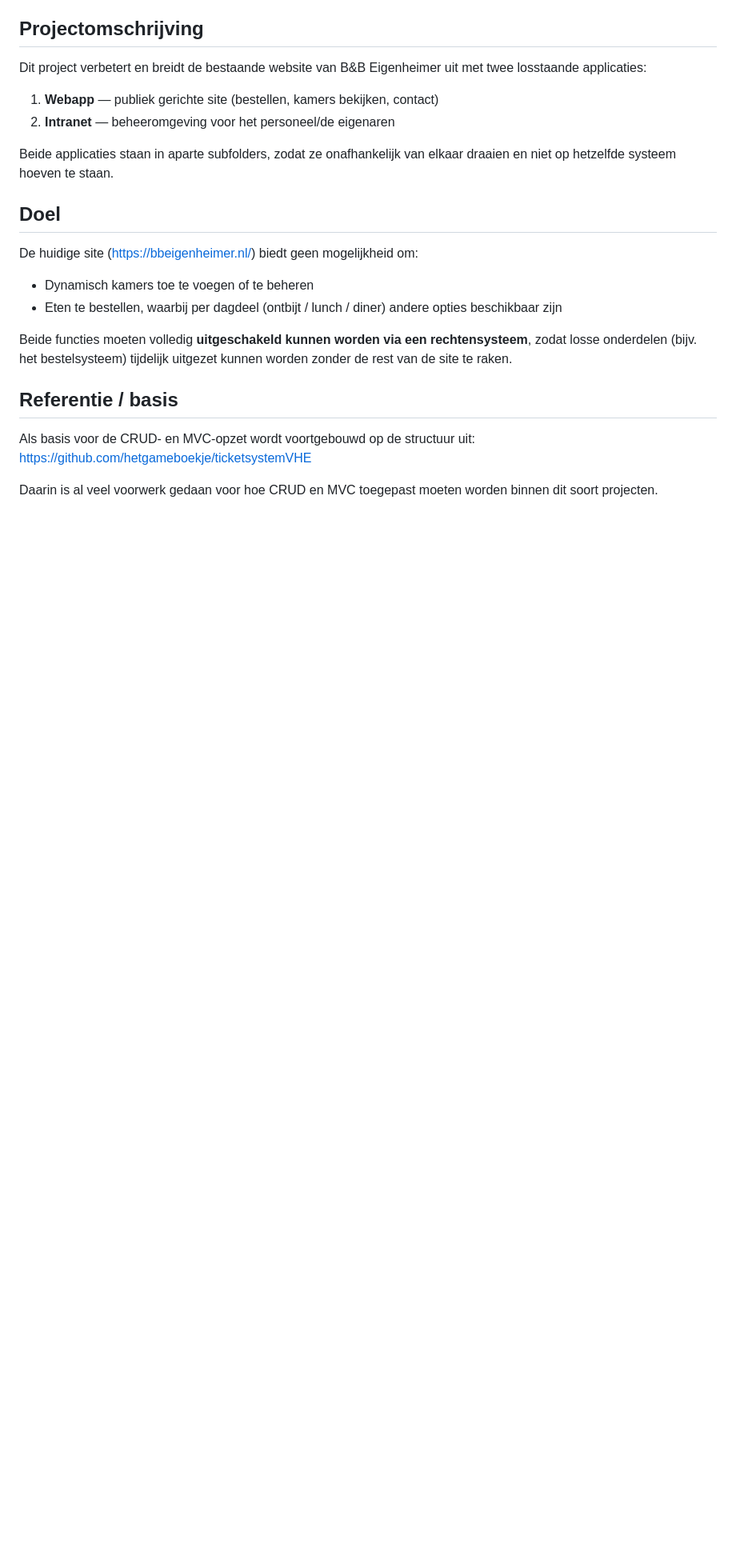
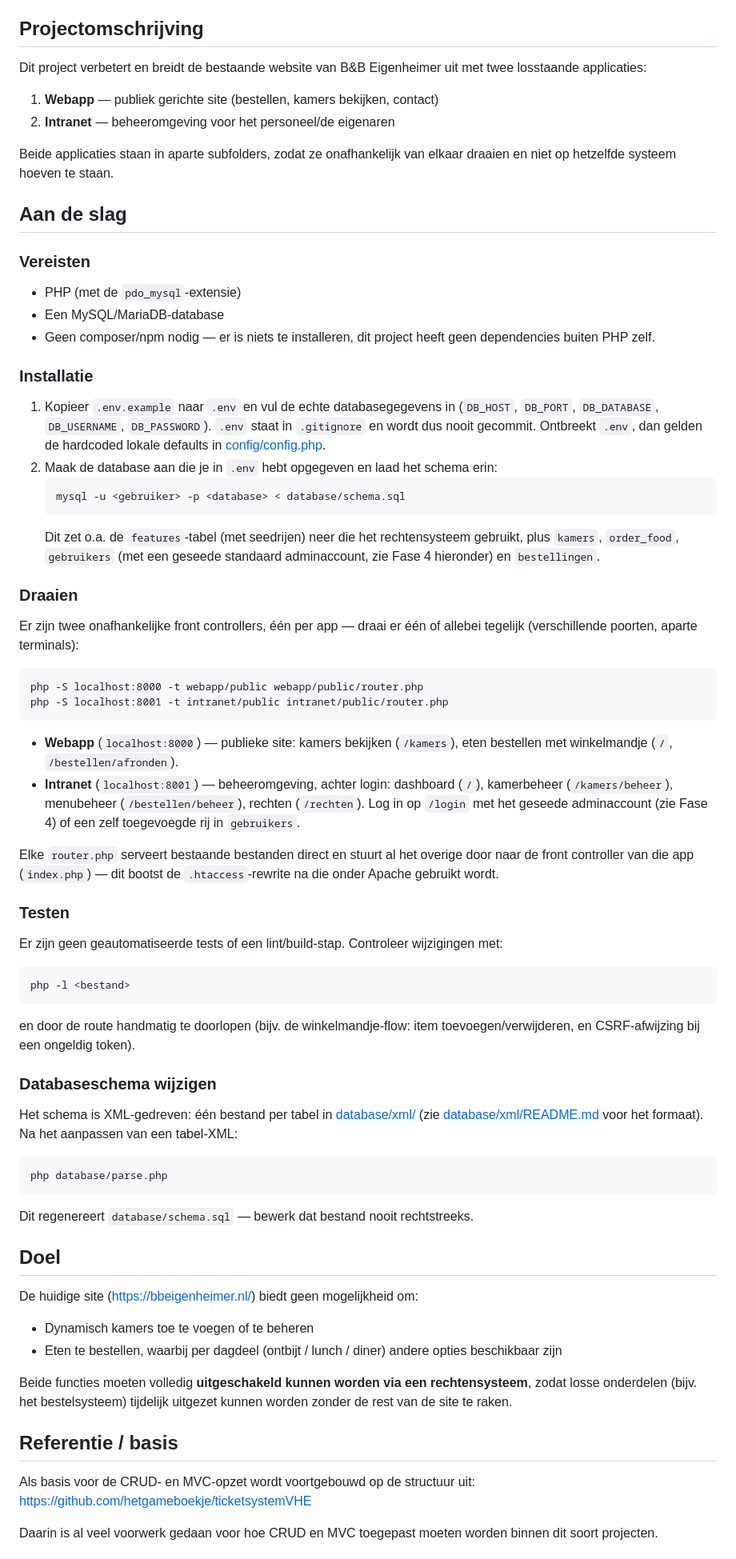
Before and after one commit to AlphaDoomXVII/Eigenheimer-Funny-website, a Markdown page: README.md, the part around the change. Shown at 80% size. Rendered like a GitHub page; blank space fills up the shorter version.

````diff
--- a/README.md
+++ b/README.md
@@ -10,6 +10,53 @@ Dit project verbetert en breidt de bestaande website van B&B Eigenheimer uit met
 2. **Intranet** — beheeromgeving voor het personeel/de eigenaren
 
 Beide applicaties staan in aparte subfolders, zodat ze onafhankelijk van elkaar draaien en niet op hetzelfde systeem hoeven te staan.
+
+## Aan de slag
+
+### Vereisten
+
+- PHP (met de `pdo_mysql`-extensie)
+- Een MySQL/MariaDB-database
+- Geen composer/npm nodig — er is niets te installeren, dit project heeft geen dependencies buiten PHP zelf.
+
+### Installatie
+
+1. Kopieer `.env.example` naar `.env` en vul de echte databasegegevens in (`DB_HOST`, `DB_PORT`, `DB_DATABASE`, `DB_USERNAME`, `DB_PASSWORD`). `.env` staat in `.gitignore` en wordt dus nooit gecommit. Ontbreekt `.env`, dan gelden de hardcoded lokale defaults in [config/config.php](config/config.php).
+2. Maak de database aan die je in `.env` hebt opgegeven en laad het schema erin:
+   ```
+   mysql -u <gebruiker> -p <database> < database/schema.sql
+   ```
+   Dit zet o.a. de `features`-tabel (met seedrijen) neer die het rechtensysteem gebruikt, plus `kamers`, `order_food`, `gebruikers` (met een geseede standaard adminaccount, zie Fase 4 hieronder) en `bestellingen`.
+
+### Draaien
+
+Er zijn twee onafhankelijke front controllers, één per app — draai er één of allebei tegelijk (verschillende poorten, aparte terminals):
+
+```
+php -S localhost:8000 -t webapp/public webapp/public/router.php
+php -S localhost:8001 -t intranet/public intranet/public/router.php
+```
+
+- **Webapp** (`localhost:8000`) — publieke site: kamers bekijken (`/kamers`), eten bestellen met winkelmandje (`/`, `/bestellen/afronden`).
+- **Intranet** (`localhost:8001`) — beheeromgeving, achter login: dashboard (`/`), kamerbeheer (`/kamers/beheer`), menubeheer (`/bestellen/beheer`), rechten (`/rechten`). Log in op `/login` met het geseede adminaccount (zie Fase 4) of een zelf toegevoegde rij in `gebruikers`.
+
+Elke `router.php` serveert bestaande bestanden direct en stuurt al het overige door naar de front controller van die app (`index.php`) — dit bootst de `.htaccess`-rewrite na die onder Apache gebruikt wordt.
+
+### Testen
+
+Er zijn geen geautomatiseerde tests of een lint/build-stap. Controleer wijzigingen met:
+```
+php -l <bestand>
+```
+en door de route handmatig te doorlopen (bijv. de winkelmandje-flow: item toevoegen/verwijderen, en CSRF-afwijzing bij een ongeldig token).
+
+### Databaseschema wijzigen
+
+Het schema is XML-gedreven: één bestand per tabel in [database/xml/](database/xml/) (zie [database/xml/README.md](database/xml/README.md) voor het formaat). Na het aanpassen van een tabel-XML:
+```
+php database/parse.php
+```
+Dit regenereert `database/schema.sql` — bewerk dat bestand nooit rechtstreeks.
 
 ## Doel
 
````
